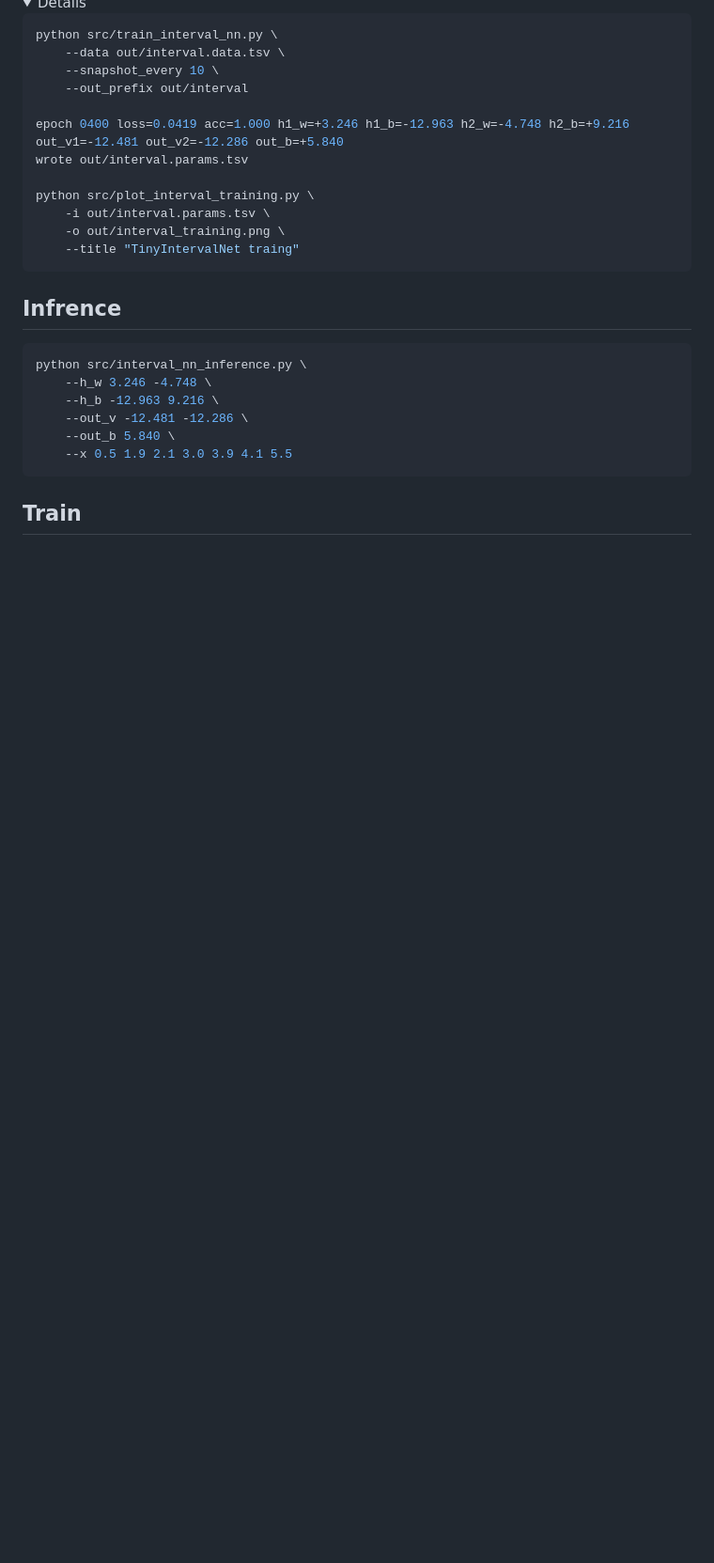
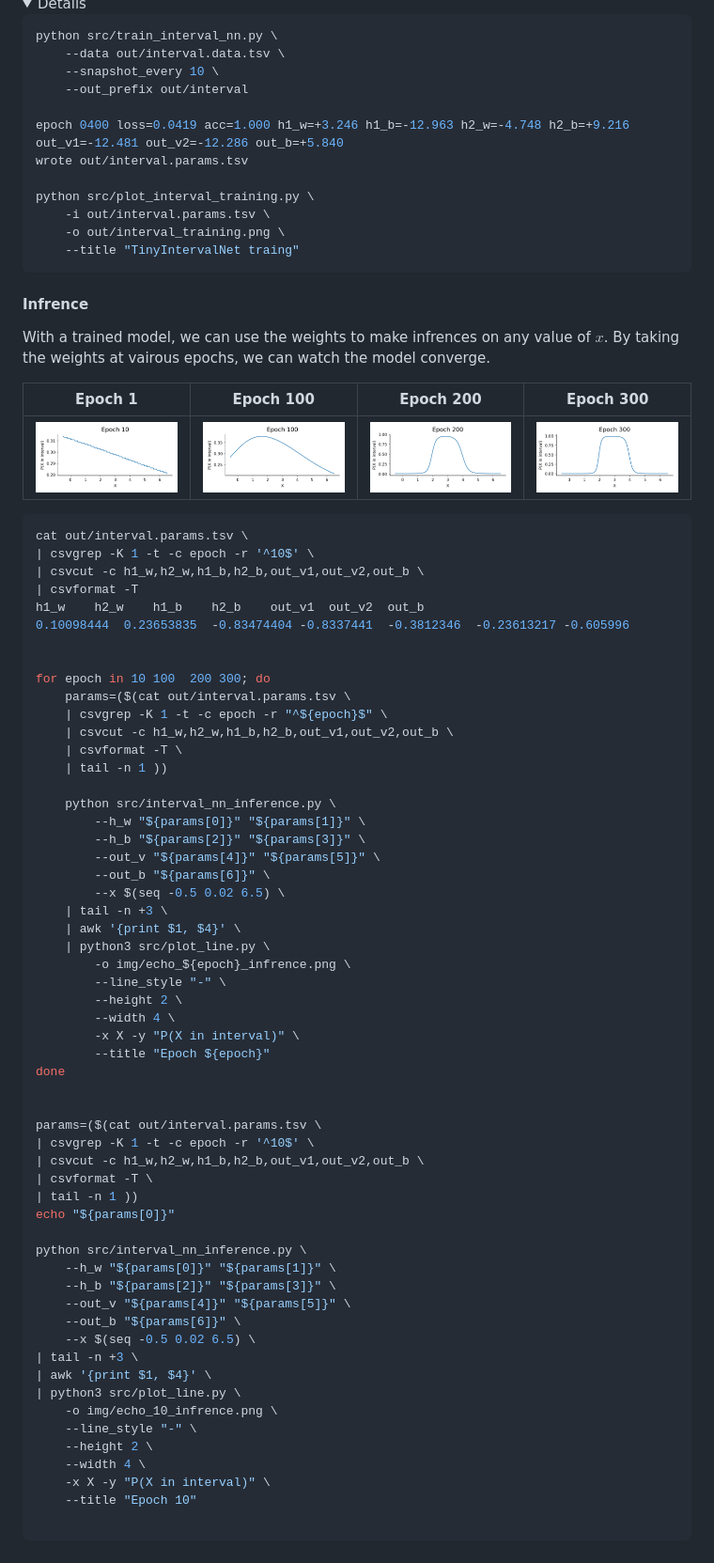
Before and after one commit to AI-Experimental-Design/neural-networks, a Markdown page: README.md, the part around the change printed below. Shown: that part at 94% size. Drawn GitHub-style; pictures changed too: img/echo_100_infrence.png (added), img/echo_10_infrence.png (added), img/echo_200_infrence.png (added); folded sections open; blank space fills up the shorter version.

````diff
--- a/README.md
+++ b/README.md
@@ -255,15 +256,70 @@ python src/plot_interval_training.py \
 
 </details>
 
-## Infrence
+#### Infrence
+
+With a trained model, we can use the weights to make infrences on any value of
+$x$. By taking the weights at vairous epochs, we can watch the model converge.
+
+| Epoch 1 | Epoch 100 | Epoch 200 | Epoch 300 |
+|-|-|-|-|
+| <img src="img/echo_10_infrence.png"> | <img src="img/echo_100_infrence.png"> | <img src="img/echo_200_infrence.png"> | <img src="img/echo_300_infrence.png"> |
 
 ```bash
+cat out/interval.params.tsv \
+| csvgrep -K 1 -t -c epoch -r '^10$' \
+| csvcut -c h1_w,h2_w,h1_b,h2_b,out_v1,out_v2,out_b \
+| csvformat -T
+h1_w	h2_w	h1_b	h2_b	out_v1	out_v2	out_b
+0.10098444	0.23653835	-0.83474404	-0.8337441	-0.3812346	-0.23613217	-0.605996
+
+
+for epoch in 10 100  200 300; do
+    params=($(cat out/interval.params.tsv \
+    | csvgrep -K 1 -t -c epoch -r "^${epoch}$" \
+    | csvcut -c h1_w,h2_w,h1_b,h2_b,out_v1,out_v2,out_b \
+    | csvformat -T \
+    | tail -n 1 ))
+
+    python src/interval_nn_inference.py \
+        --h_w "${params[0]}" "${params[1]}" \
+        --h_b "${params[2]}" "${params[3]}" \
+        --out_v "${params[4]}" "${params[5]}" \
+        --out_b "${params[6]}" \
+        --x $(seq -0.5 0.02 6.5) \
+    | tail -n +3 \
+    | awk '{print $1, $4}' \
+    | python3 src/plot_line.py \
+        -o img/echo_${epoch}_infrence.png \
+        --line_style "-" \
+        --height 2 \
+        --width 4 \
+        -x X -y "P(X in interval)" \
+        --title "Epoch ${epoch}"
+done
+
+
+params=($(cat out/interval.params.tsv \
+| csvgrep -K 1 -t -c epoch -r '^10$' \
+| csvcut -c h1_w,h2_w,h1_b,h2_b,out_v1,out_v2,out_b \
+| csvformat -T \
+| tail -n 1 ))
+echo "${params[0]}"
+
 python src/interval_nn_inference.py \
-    --h_w 3.246 -4.748 \
-    --h_b -12.963 9.216 \
-    --out_v -12.481 -12.286 \
-    --out_b 5.840 \
-    --x 0.5 1.9 2.1 3.0 3.9 4.1 5.5
+    --h_w "${params[0]}" "${params[1]}" \
+    --h_b "${params[2]}" "${params[3]}" \
+    --out_v "${params[4]}" "${params[5]}" \
+    --out_b "${params[6]}" \
+    --x $(seq -0.5 0.02 6.5) \
+| tail -n +3 \
+| awk '{print $1, $4}' \
+| python3 src/plot_line.py \
+    -o img/echo_10_infrence.png \
+    --line_style "-" \
+    --height 2 \
+    --width 4 \
+    -x X -y "P(X in interval)" \
+    --title "Epoch 10"
+
 ```
-
-## Train
````
Also changed, not shown: other parts of README.md (+2 -1 lines), 1 other file.
